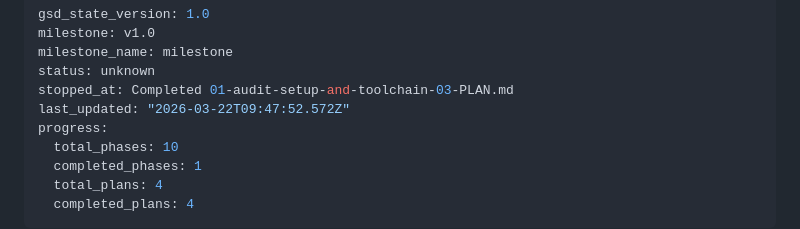
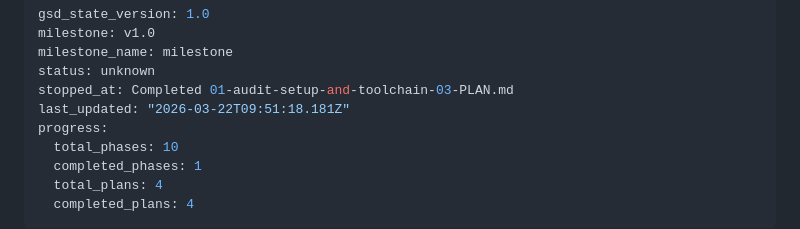
Before and after one commit to Acrazie/AircraftQuiz, a Markdown page: .planning/STATE.md, the part around the change. Drawn GitHub-style.

Commit message:
docs(phase-1): complete phase execution and verification
Phase 1 (Audit Setup and Toolchain) verified — 4/4 plans complete.
All audit tools installed, trust boundaries mapped, concerns triaged.

```diff
--- a/.planning/STATE.md
+++ b/.planning/STATE.md
@@ -4,7 +4,7 @@ milestone: v1.0
 milestone_name: milestone
 status: unknown
 stopped_at: Completed 01-audit-setup-and-toolchain-03-PLAN.md
-last_updated: "2026-03-22T09:47:52.572Z"
+last_updated: "2026-03-22T09:51:18.181Z"
 progress:
   total_phases: 10
   completed_phases: 1
```
Also changed, not shown: .planning/ROADMAP.md (+1 -1 lines), 1 other file.
